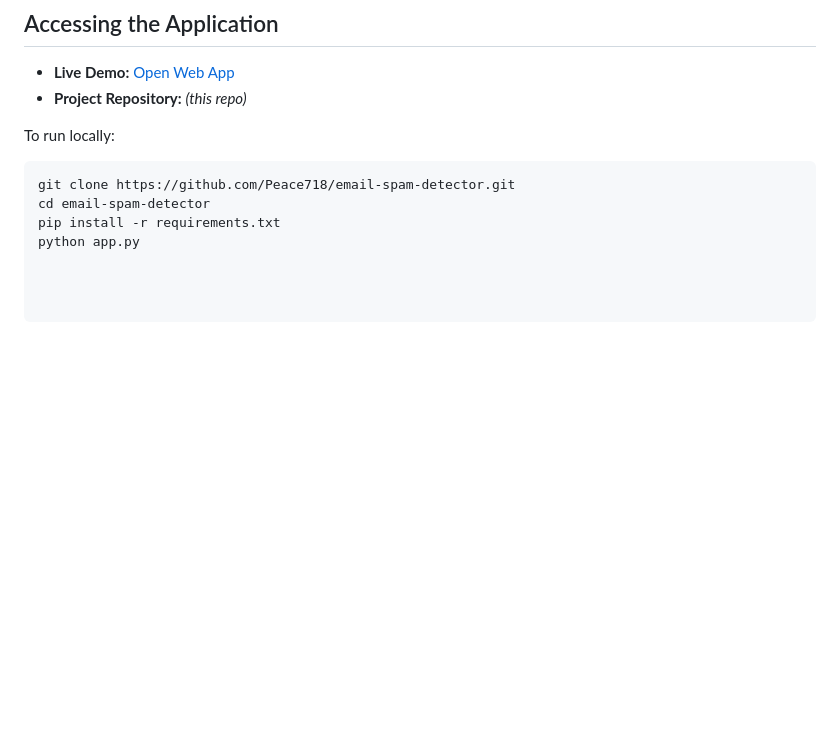
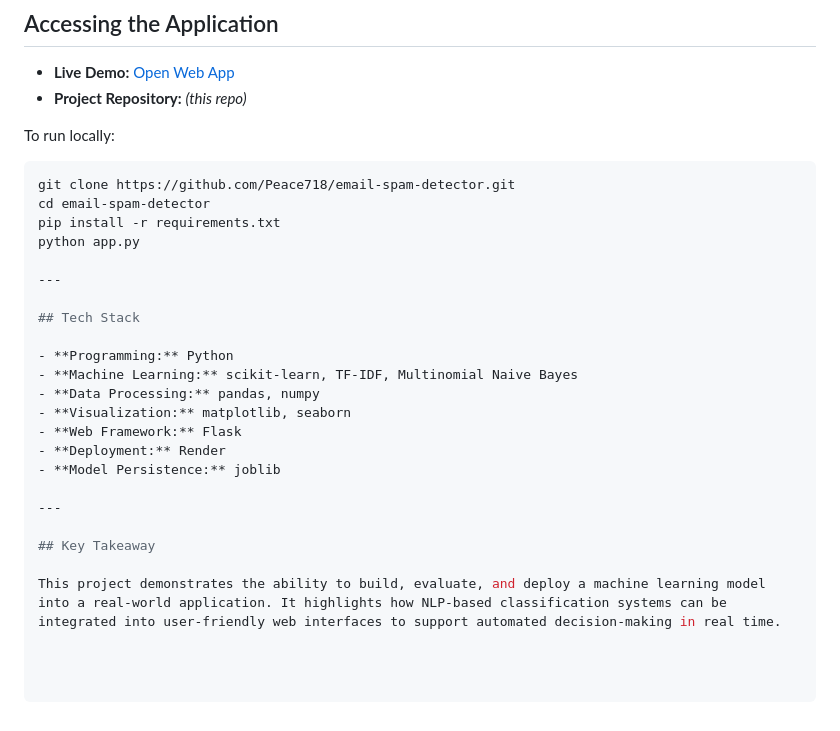
Before and after one commit to Peace718/email-spam-detector, a Markdown page: README.md, the part around the change. Rendered like a GitHub page; blank space fills up the shorter version.

```diff
--- a/README.md
+++ b/README.md
@@ -128,3 +128,21 @@ git clone https://github.com/Peace718/email-spam-detector.git
 cd email-spam-detector
 pip install -r requirements.txt
 python app.py
+
+---
+
+## Tech Stack
+
+- **Programming:** Python
+- **Machine Learning:** scikit-learn, TF-IDF, Multinomial Naive Bayes
+- **Data Processing:** pandas, numpy
+- **Visualization:** matplotlib, seaborn
+- **Web Framework:** Flask
+- **Deployment:** Render
+- **Model Persistence:** joblib
+
+---
+
+## Key Takeaway
+
+This project demonstrates the ability to build, evaluate, and deploy a machine learning model into a real-world application. It highlights how NLP-based classification systems can be integrated into user-friendly web interfaces to support automated decision-making in real time.
```
